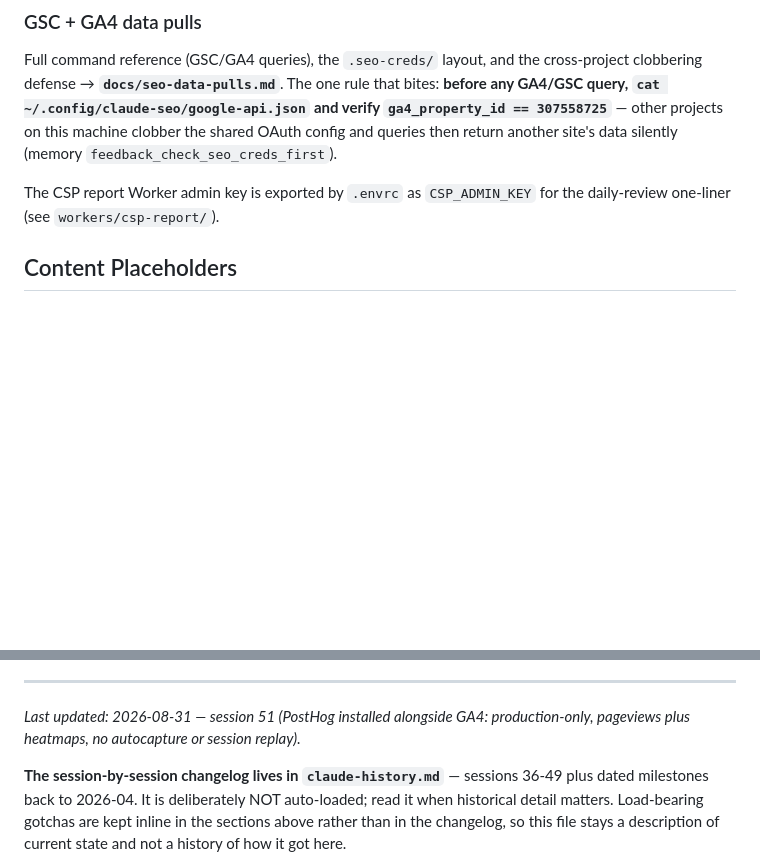
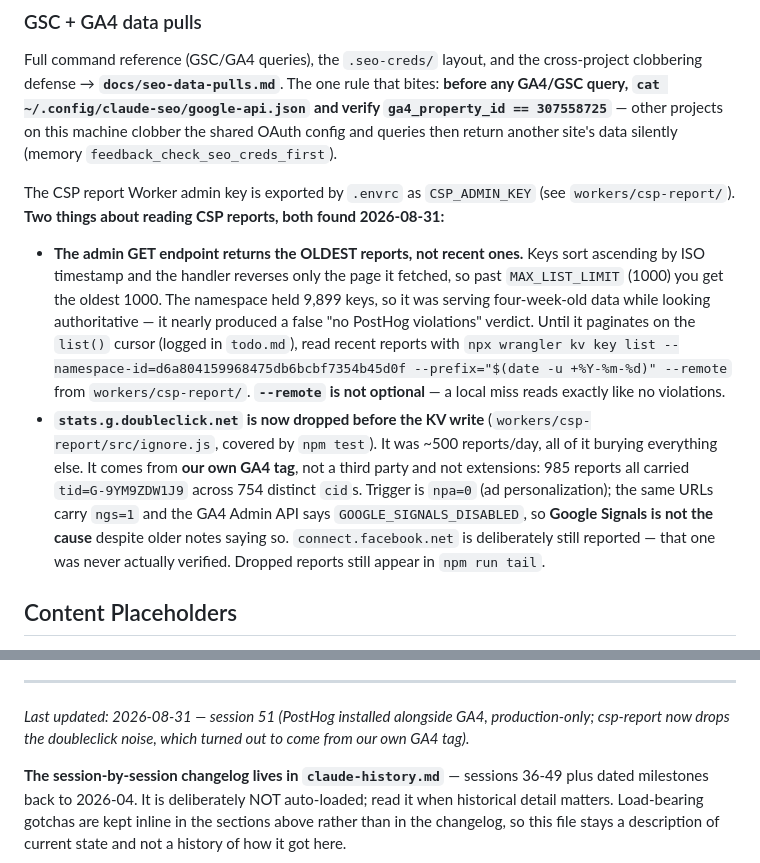
Before and after one commit to ayso-region-13/ayso-website, a Markdown page: claude.md, 2 parts joined by grey strips. Drawn GitHub-style; blank space fills up the shorter version.

```diff
--- a/claude.md
+++ b/claude.md
@@ -123,7 +123,10 @@ Note: Search (`/search/`) only works after a full `npm run build` — not in dev
 
 Full command reference (GSC/GA4 queries), the `.seo-creds/` layout, and the cross-project clobbering defense → **`docs/seo-data-pulls.md`**. The one rule that bites: **before any GA4/GSC query, `cat ~/.config/claude-seo/google-api.json` and verify `ga4_property_id == 307558725`** — other projects on this machine clobber the shared OAuth config and queries then return another site's data silently (memory `feedback_check_seo_creds_first`).
 
-The CSP report Worker admin key is exported by `.envrc` as `CSP_ADMIN_KEY` for the daily-review one-liner (see `workers/csp-report/`).
+The CSP report Worker admin key is exported by `.envrc` as `CSP_ADMIN_KEY` (see `workers/csp-report/`). **Two things about reading CSP reports, both found 2026-08-31:**
+
+- **The admin GET endpoint returns the OLDEST reports, not recent ones.** Keys sort ascending by ISO timestamp and the handler reverses only the page it fetched, so past `MAX_LIST_LIMIT` (1000) you get the oldest 1000. The namespace held 9,899 keys, so it was serving four-week-old data while looking authoritative — it nearly produced a false "no PostHog violations" verdict. Until it paginates on the `list()` cursor (logged in `todo.md`), read recent reports with `npx wrangler kv key list --namespace-id=d6a804159968475db6bcbf7354b45d0f --prefix="$(date -u +%Y-%m-%d)" --remote` from `workers/csp-report/`. **`--remote` is not optional** — a local miss reads exactly like no violations.
+- **`stats.g.doubleclick.net` is now dropped before the KV write** (`workers/csp-report/src/ignore.js`, covered by `npm test`). It was ~500 reports/day, all of it burying everything else. It comes from **our own GA4 tag**, not a third party and not extensions: 985 reports all carried `tid=G-9YM9ZDW1J9` across 754 distinct `cid`s. Trigger is `npa=0` (ad personalization); the same URLs carry `ngs=1` and the GA4 Admin API says `GOOGLE_SIGNALS_DISABLED`, so **Google Signals is not the cause** despite older notes saying so. `connect.facebook.net` is deliberately still reported — that one was never actually verified. Dropped reports still appear in `npm run tail`.
 
 ## Content Placeholders
 - `[DATE]` — auto-replaced at build time with the file's per-file last-modified date from `_data/fileDates.json` (generated from `git log --name-only`; keys are `src/...` paths).
@@ -236,7 +239,7 @@ Pages CMS is configured for non-technical editors at https://app.pagescms.org.
   - **Deep-linkable map images**: `/field-images/<slug>-<variant>.png` on the platform is slug-keyed and survives map edits, unlike a content-hashed `/img/` filename. The Jefferson legacy redirects point there for that reason.
 
 ---
-*Last updated: 2026-08-31 — session 51 (PostHog installed alongside GA4: production-only, pageviews plus heatmaps, no autocapture or session replay).*
+*Last updated: 2026-08-31 — session 51 (PostHog installed alongside GA4, production-only; csp-report now drops the doubleclick noise, which turned out to come from our own GA4 tag).*
 
 **The session-by-session changelog lives in `claude-history.md`** — sessions 36-49 plus dated milestones back to 2026-04. It is deliberately NOT auto-loaded; read it when historical detail matters. Load-bearing gotchas are kept inline in the sections above rather than in the changelog, so this file stays a description of current state and not a history of how it got here.
 
```
Also changed, not shown: other parts of claude.md (+1 -1 lines), claude-history.md (+10 -0 lines).
